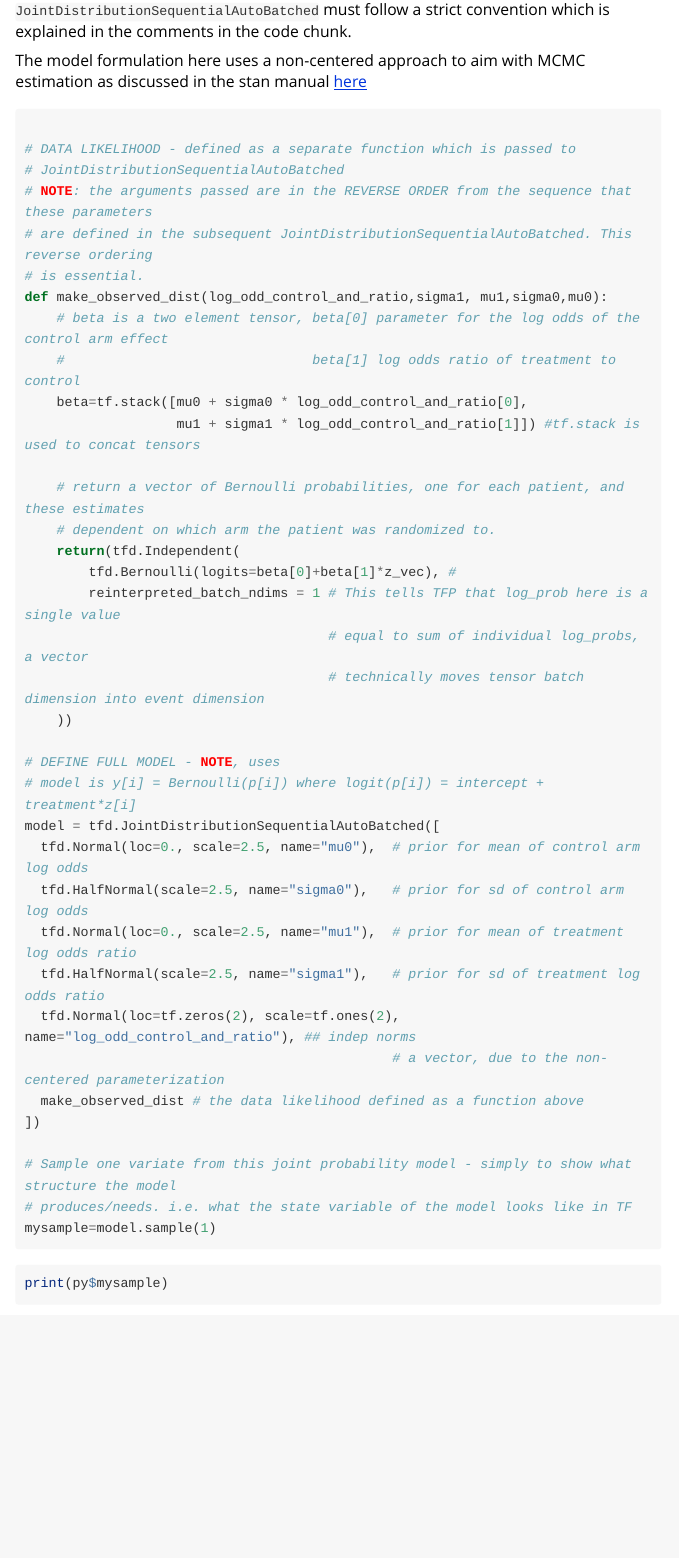
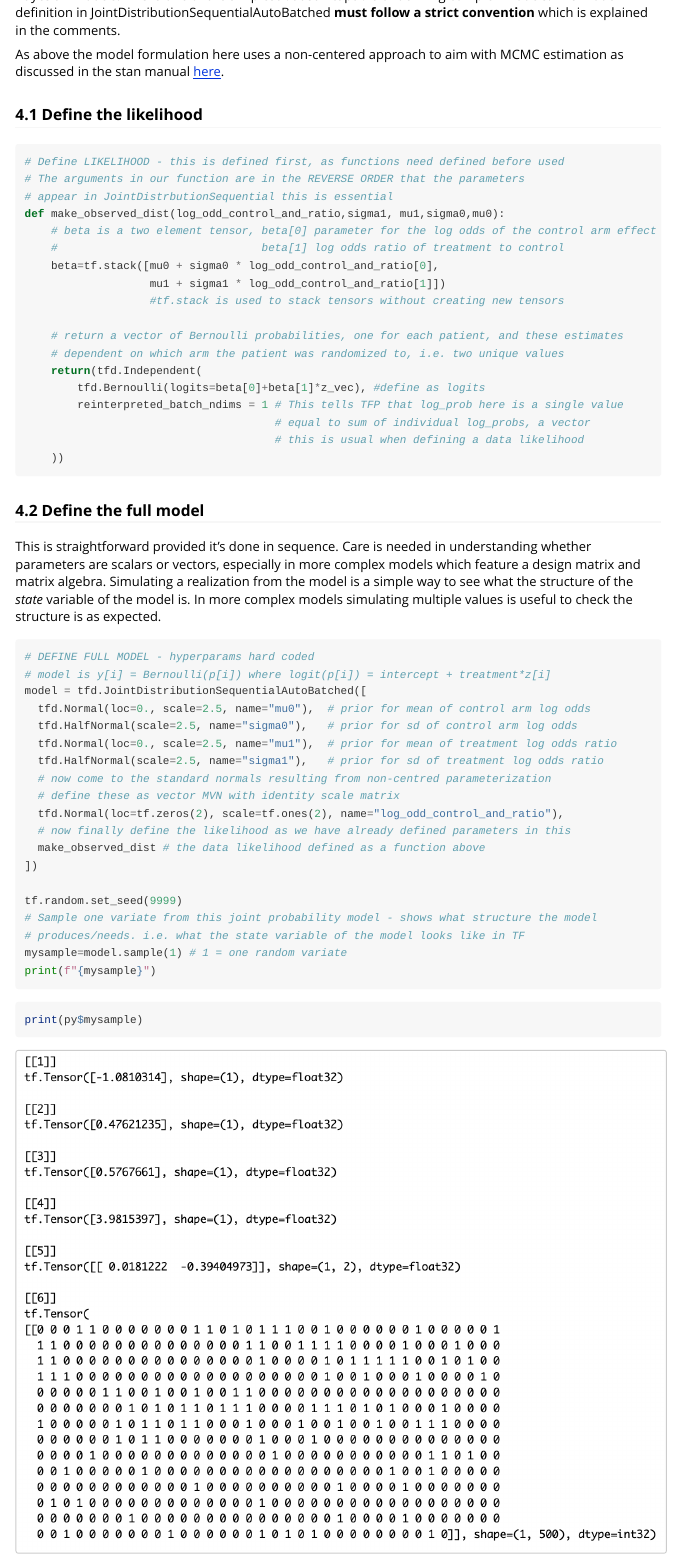
Before and after one commit to fraseriainlewis/tfclinical, an R Markdown document (vignettes/intro_to_tfp.Rmd): the page in a window 1100 px wide, from 2760 px down before the commit and from 2180 px down after it, so that both start at the same text. Rendered offline with R 4.5, knitr and Pandoc, with nearby package versions; long lines of code are wrapped.

Commit message:
vignette 1 tidying

````diff
--- a/vignettes/intro_to_tfp.Rmd
+++ b/vignettes/intro_to_tfp.Rmd
@@ -5,12 +5,10 @@ output:
     toc: true
     number_sections: true
 vignette: >
-  %\VignetteIndexEntry{TFP Basics - simple model building}
+  %\VignetteIndexEntry{Bayesian model building walkthrough 1}
   %\VignetteEngine{knitr::rmarkdown}
   %\VignetteEncoding{UTF-8}
 ---
-
-
 
 ```{r, include = FALSE}
 knitr::opts_chunk$set(
@@ -99,7 +94,7 @@ saveRDS(my_table1_object, "precomputed/table1.rds")
 
 ```
 
-```{r tableoutput,include=TRUE,eval=TRUE,echo=FALSE}
+```{r tableoutput,include=TRUE,echo=FALSE,eval=TRUE}
 saved_table1 <- readRDS("precomputed/table1.rds")
 saved_table1
 ```
@@ -130,2 +125,4 @@ z_vec=tf.convert_to_tensor(thedata.iloc[:,2], dtype = tf.float32)
 ```
 
+## 4. Define the Probability Model
+We now fully define our model, i.e., the data likelihood and all the prior densities. We use a TFP function called JointDistributionSequentialAutoBatched. The are a number of alternative TFP functions for defining Bayesian models. This is one of the simplest but still capable of defining complex models. The model definition in JointDistributionSequentialAutoBatched **must follow a strict convention** which is explained in the comments.
@@ -134,43 +129,50 @@ We now fully define our model, i.e., the data likelihood and all the prior densi
 
-The model formulation here uses a non-centered approach to aim with MCMC estimation as discussed in the stan manual [here](https://mc-stan.org/learn-stan/case-studies/divergences_and_bias.html)
+As above the model formulation here uses a non-centered approach to aim with MCMC estimation as discussed in the stan manual [here](https://mc-stan.org/learn-stan/case-studies/divergences_and_bias.html).
 
-```{python definemodel,include=TRUE,eval=FALSE}
-
-# DATA LIKELIHOOD - defined as a separate function which is passed to
-# JointDistributionSequentialAutoBatched
-# NOTE: the arguments passed are in the REVERSE ORDER from the sequence that these parameters
-# are defined in the subsequent JointDistributionSequentialAutoBatched. This reverse ordering
-# is essential.
+### 4.1 Define the likelihood
+```{python definelogL,include=TRUE,eval=FALSE}
+# Define LIKELIHOOD - this is defined first, as functions need defined before used
+# The arguments in our function are in the REVERSE ORDER that the parameters
+# appear in JointDistrbutionSequential this is essential
 def make_observed_dist(log_odd_control_and_ratio,sigma1, mu1,sigma0,mu0):
     # beta is a two element tensor, beta[0] parameter for the log odds of the control arm effect
     #                               beta[1] log odds ratio of treatment to control
     beta=tf.stack([mu0 + sigma0 * log_odd_control_and_ratio[0],
-                   mu1 + sigma1 * log_odd_control_and_ratio[1]]) #tf.stack is used to concat tensors
+                   mu1 + sigma1 * log_odd_control_and_ratio[1]])
+                   #tf.stack is used to stack tensors without creating new tensors
 
     # return a vector of Bernoulli probabilities, one for each patient, and these estimates
-    # dependent on which arm the patient was randomized to.
+    # dependent on which arm the patient was randomized to, i.e. two unique values
     return(tfd.Independent(
-        tfd.Bernoulli(logits=beta[0]+beta[1]*z_vec), #
+        tfd.Bernoulli(logits=beta[0]+beta[1]*z_vec), #define as logits
         reinterpreted_batch_ndims = 1 # This tells TFP that log_prob here is a single value
                                       # equal to sum of individual log_probs, a vector
-                                      # technically moves tensor batch dimension into event dimension
+                                      # this is usual when defining a data likelihood
     ))
+```
 
-# DEFINE FULL MODEL - NOTE, uses
+### 4.2 Define the full model
+This is straightforward provided it's done in sequence. Care is needed in understanding whether parameters are scalars or vectors, especially in more complex models which feature a design matrix and matrix algebra. Simulating a realization from the model is a simple way to see what the structure of the *state* variable of the model is. In more complex models simulating multiple values is useful to check the structure is as expected.
+```{python definejoint,include=TRUE,eval=FALSE}
+# DEFINE FULL MODEL - hyperparams hard coded
 # model is y[i] = Bernoulli(p[i]) where logit(p[i]) = intercept + treatment*z[i]
 model = tfd.JointDistributionSequentialAutoBatched([
   tfd.Normal(loc=0., scale=2.5, name="mu0"),  # prior for mean of control arm log odds
   tfd.HalfNormal(scale=2.5, name="sigma0"),   # prior for sd of control arm log odds
   tfd.Normal(loc=0., scale=2.5, name="mu1"),  # prior for mean of treatment log odds ratio
   tfd.HalfNormal(scale=2.5, name="sigma1"),   # prior for sd of treatment log odds ratio
-  tfd.Normal(loc=tf.zeros(2), scale=tf.ones(2), name="log_odd_control_and_ratio"), ## indep norms
-                                              # a vector, due to the non-centered parameterization
+  # now come to the standard normals resulting from non-centred parameterization
+  # define these as vector MVN with identity scale matrix
+  tfd.Normal(loc=tf.zeros(2), scale=tf.ones(2), name="log_odd_control_and_ratio"),
+  # now finally define the likelihood as we have already defined parameters in this
   make_observed_dist # the data likelihood defined as a function above
 ])
 
-# Sample one variate from this joint probability model - simply to show what structure the model
+tf.random.set_seed(9999)
+# Sample one variate from this joint probability model - shows what structure the model
 # produces/needs. i.e. what the state variable of the model looks like in TF
-mysample=model.sample(1)
+mysample=model.sample(1) # 1 = one random variate
+print(f"{mysample}")
 
 ```
 
@@ -179,8 +181,8 @@ print(py$mysample)
 
 ```
 
-```{r vg1_table2, include=TRUE,echo=FALSE,out.width="100%", fig.align="center",eval=TRUE}
-knitr::include_graphics("precomputed/vg1_table2.png")
+```{r vg1_table2, include=TRUE,echo=FALSE,out.width="100%", fig.align="center"}
+knitr::include_graphics("precomputed/vg1_text1.png")
 ```
 
-
+### 4.3 Define the log_prog_fn
````
Also changed, not shown: vignettes/precomputed/plot11.png (deleted), vignettes/precomputed/vg1_text1.png (added), vignettes/precomputed/vg1_text2.png (added), vignettes/intro_to_tfp.Rmd (38 more changed lines), 1 other file.
